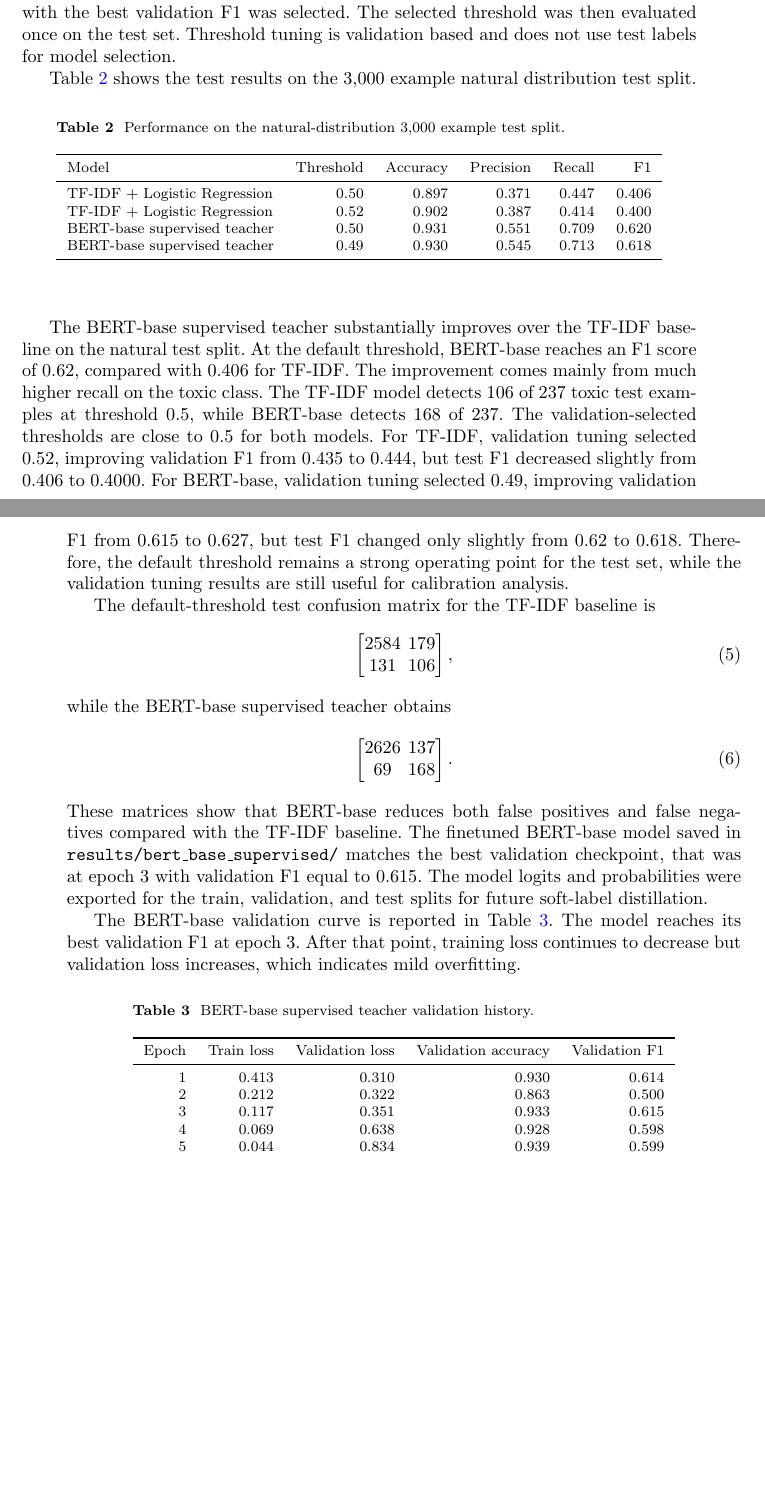
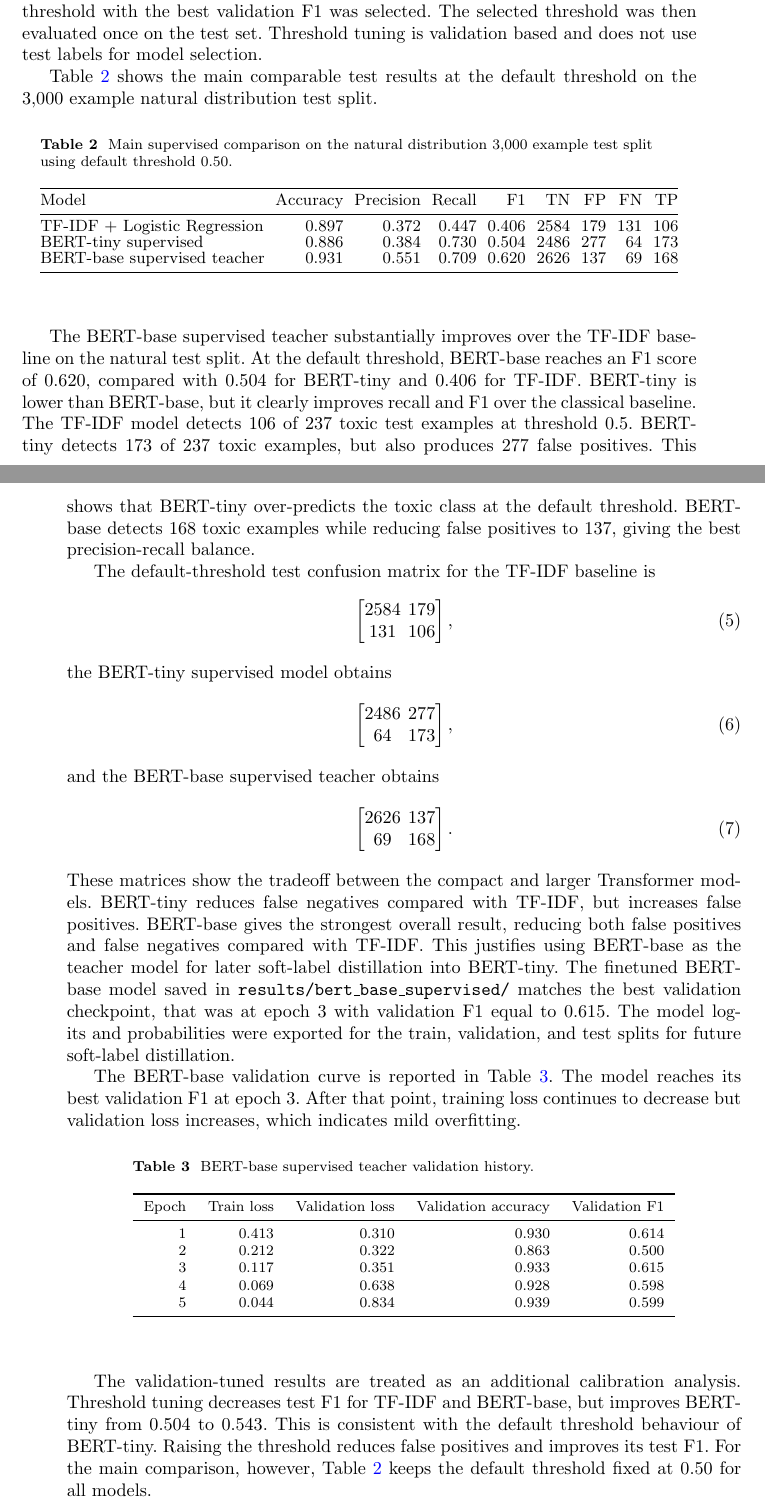
Before and after one commit to SokolovVadim/Natural-Language-Processing, a LaTeX paper (report/apprentice_model_report.tex): two parts of pages 5 and 6 of 10 before the commit and two parts of pages 5 and 6 of 11 after it, joined at a grey line, cut so that both start at the same text, the shorter picture padded with empty space. Compiled offline with pdfLaTeX.

Commit message:
Update the report

```diff
--- a/report/apprentice_model_report.tex
+++ b/report/apprentice_model_report.tex
@@ -189,31 +191,31 @@ And the threshold with the best validation F1 was selected.
 The selected threshold was then evaluated once on the test set.
 Threshold tuning is validation based and does not use test labels for model selection.
 
-Table~\ref{tab:natural-baselines} shows the test results on the 3,000 example natural distribution test split.
+Table~\ref{tab:natural-baselines} shows the main comparable test results at the default threshold on the 3,000 example natural distribution test split.
 
 \begin{table}[htbp]
-\caption{Performance on the natural-distribution 3,000 example test split.}\label{tab:natural-baselines}
+\caption{Main supervised comparison on the natural distribution 3,000 example test split using default threshold 0.50.}\label{tab:natural-baselines}
 \centering
-\begin{tabular}{lrrrrr}
+\scriptsize
+\setlength{\tabcolsep}{3pt}
+\begin{tabular}{@{}lrrrrrrrr@{}}
 \toprule
-Model & Threshold & Accuracy & Precision & Recall & F1 \\
+Model & Accuracy & Precision & Recall & F1 & TN & FP & FN & TP \\
 \midrule
-TF-IDF + Logistic Regression & 0.50 & 0.897 & 0.371 & 0.447 & 0.406 \\
-TF-IDF + Logistic Regression & 0.52 & 0.902 & 0.387 & 0.414 & 0.400 \\
-BERT-base supervised teacher & 0.50 & 0.931 & 0.551 & 0.709 & 0.620 \\
-BERT-base supervised teacher & 0.49 & 0.930 & 0.545 & 0.713 & 0.618 \\
+TF-IDF + Logistic Regression & 0.897 & 0.372 & 0.447 & 0.406 & 2584 & 179 & 131 & 106 \\
+BERT-tiny supervised & 0.886 & 0.384 & 0.730 & 0.504 & 2486 & 277 & 64 & 173 \\
+BERT-base supervised teacher & 0.931 & 0.551 & 0.709 & 0.620 & 2626 & 137 & 69 & 168 \\
 \bottomrule
 \end{tabular}
 \end{table}
 
 The BERT-base supervised teacher substantially improves over the TF-IDF baseline on the natural test split.
-At the default threshold, BERT-base reaches an F1 score of 0.62, compared with 0.406 for TF-IDF.
-The improvement comes mainly from much higher recall on the toxic class.
-The TF-IDF model detects 106 of 237 toxic test examples at threshold 0.5, while BERT-base detects 168 of 237.
-The validation-selected thresholds are close to 0.5 for both models.
-For TF-IDF, validation tuning selected 0.52, improving validation F1 from 0.435 to 0.444, but test F1 decreased slightly from 0.406 to 0.4000.
-For BERT-base, validation tuning selected 0.49, improving validation F1 from 0.615 to 0.627, but test F1 changed only slightly from 0.62 to 0.618.
-Therefore, the default threshold remains a strong operating point for the test set, while the validation tuning results are still useful for calibration analysis.
+At the default threshold, BERT-base reaches an F1 score of 0.620, compared with 0.504 for BERT-tiny and 0.406 for TF-IDF.
+BERT-tiny is lower than BERT-base, but it clearly improves recall and F1 over the classical baseline.
+The TF-IDF model detects 106 of 237 toxic test examples at threshold 0.5.
+BERT-tiny detects 173 of 237 toxic examples, but also produces 277 false positives.
+This shows that BERT-tiny over-predicts the toxic class at the default threshold.
+BERT-base detects 168 toxic examples while reducing false positives to 137, giving the best precision-recall balance.
 
 The default-threshold test confusion matrix for the TF-IDF baseline is
 \begin{equation}
@@ -222,14 +224,24 @@ The default-threshold test confusion matrix for the TF-IDF baseline is
 131 & 106
 \end{bmatrix},
 \end{equation}
-while the BERT-base supervised teacher obtains
+the BERT-tiny supervised model obtains
+\begin{equation}
+\begin{bmatrix}
+2486 & 277 \\
+64 & 173
+\end{bmatrix},
+\end{equation}
+and the BERT-base supervised teacher obtains
 \begin{equation}
 \begin{bmatrix}
 2626 & 137 \\
 69 & 168
 \end{bmatrix}.
 \end{equation}
-These matrices show that BERT-base reduces both false positives and false negatives compared with the TF-IDF baseline.
+These matrices show the tradeoff between the compact and larger Transformer models.
+BERT-tiny reduces false negatives compared with TF-IDF, but increases false positives.
+BERT-base gives the strongest overall result, reducing both false positives and false negatives compared with TF-IDF.
+This justifies using BERT-base as the teacher model for later soft-label distillation into BERT-tiny.
 The finetuned BERT-base model saved in \texttt{results/bert\_base\_supervised/} matches the best validation checkpoint, that was at epoch 3 with validation F1 equal to 0.615.
 The model logits and probabilities were exported for the train, validation, and test splits for future soft-label distillation.
 
@@ -269,3 +283,8 @@ BERT-base supervised teacher & 0.49 & 0.627 & 0.620 & 0.618 \\
+The validation-tuned results are treated as an additional calibration analysis.
+Threshold tuning decreases test F1 for TF-IDF and BERT-base, but improves BERT-tiny from 0.504 to 0.543.
+This is consistent with the default threshold behaviour of BERT-tiny.
+Raising the threshold reduces false positives and improves its test F1.
+For the main comparison, however, Table~\ref{tab:natural-baselines} keeps the default threshold fixed at 0.50 for all models.
 
 \subsection{Teacher labelling analysis}
 
```
Also changed, not shown: report/apprentice_model_report.tex (20 more changed lines).
